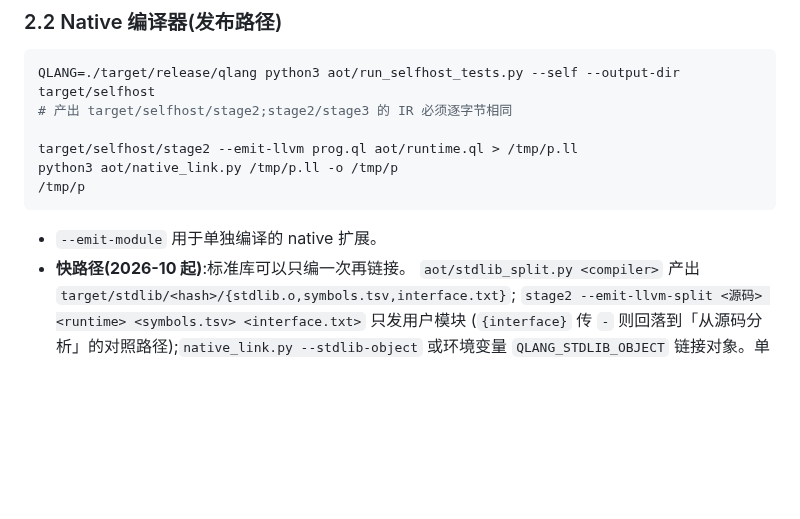
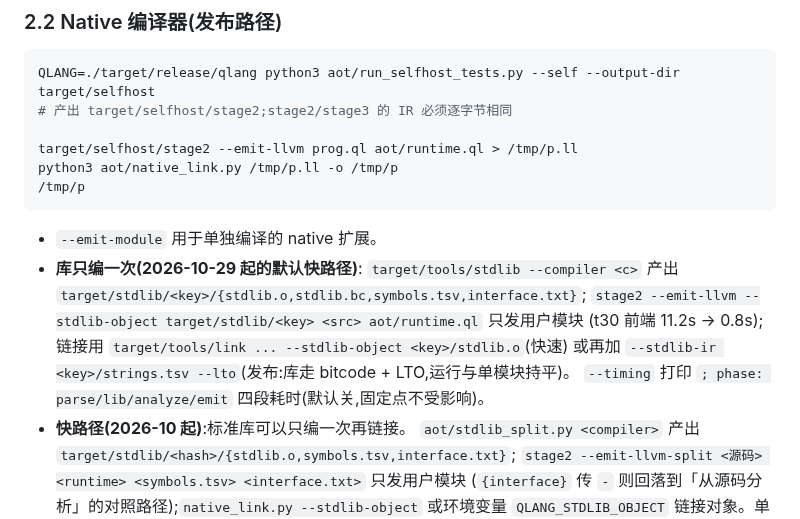
Before and after one commit to wanderxuhq/QLang, a Markdown page: AGENTS.md, the part around the change. Drawn GitHub-style; blank space fills up the shorter version.

````diff
--- a/AGENTS.md
+++ b/AGENTS.md
@@ -69,6 +69,12 @@ python3 aot/native_link.py /tmp/p.ll -o /tmp/p
 ```
 
 - `--emit-module` 用于单独编译的 native 扩展。
+- **库只编一次(2026-10-29 起的默认快路径)**:
+  `target/tools/stdlib --compiler <c>` 产出 `target/stdlib/<key>/{stdlib.o,stdlib.bc,symbols.tsv,interface.txt}`;
+  `stage2 --emit-llvm --stdlib-object target/stdlib/<key> <src> aot/runtime.ql` 只发用户模块
+  (t30 前端 11.2s → 0.8s);链接用 `target/tools/link ... --stdlib-object <key>/stdlib.o`(快速)
+  或再加 `--stdlib-ir <key>/strings.tsv --lto`(发布:库走 bitcode + LTO,运行与单模块持平)。
+  `--timing` 打印 `; phase: parse/lib/analyze/emit` 四段耗时(默认关,固定点不受影响)。
 - **快路径(2026-10 起)**:标准库可以只编一次再链接。
   `aot/stdlib_split.py <compiler>` 产出 `target/stdlib/<hash>/{stdlib.o,symbols.tsv,interface.txt}`;
   `stage2 --emit-llvm-split <源码> <runtime> <symbols.tsv> <interface.txt>` 只发用户模块
````
Also changed, not shown: docs/unboxed-values-handoff.md (+6 -1 lines).
